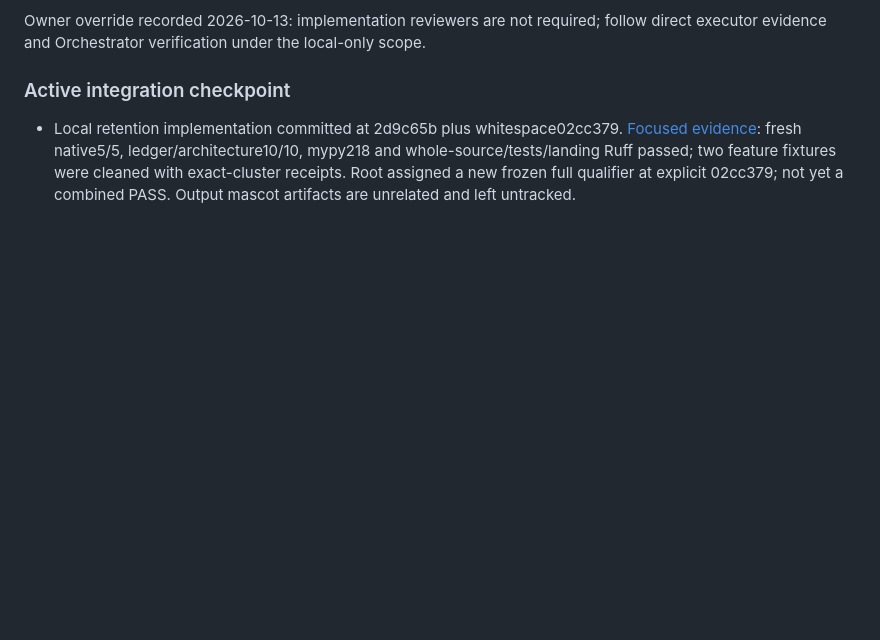
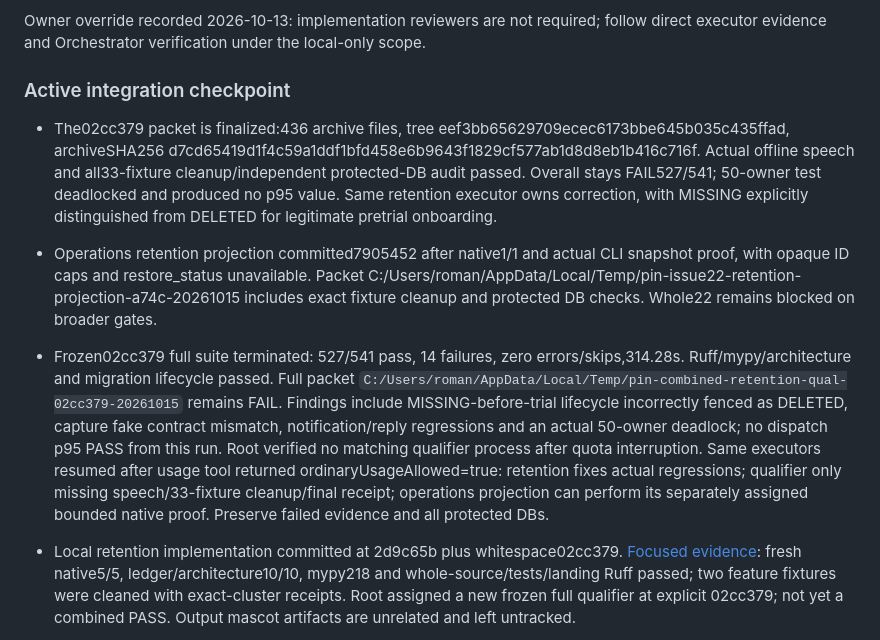
Before and after one commit to dystrophyless/pin, a Markdown page: _docs/HANDOFF.md, the part around the change. Drawn GitHub-style; blank space fills up the shorter version.

Commit message:
docs: record retention integration failures and diagnostics proof

```diff
--- a/_docs/HANDOFF.md
+++ b/_docs/HANDOFF.md
@@ -108,6 +108,11 @@ Owner override recorded 2026-10-13: implementation reviewers are not required; f
 
 ### Active integration checkpoint
 
+- The02cc379 packet is finalized:436 archive files, tree eef3bb65629709ecec6173bbe645b035c435ffad, archiveSHA256 d7cd65419d1f4c59a1ddf1bfd458e6b9643f1829cf577ab1d8d8eb1b416c716f. Actual offline speech and all33-fixture cleanup/independent protected-DB audit passed. Overall stays FAIL527/541; 50-owner test deadlocked and produced no p95 value. Same retention executor owns correction, with MISSING explicitly distinguished from DELETED for legitimate pretrial onboarding.
+- Operations retention projection committed7905452 after native1/1 and actual CLI snapshot proof, with opaque ID caps and restore_status unavailable. Packet C:/Users/roman/AppData/Local/Temp/pin-issue22-retention-projection-a74c-20261015 includes exact fixture cleanup and protected DB checks. Whole22 remains blocked on broader gates.
+
+- Frozen02cc379 full suite terminated: 527/541 pass, 14 failures, zero errors/skips,314.28s. Ruff/mypy/architecture and migration lifecycle passed. Full packet `C:/Users/roman/AppData/Local/Temp/pin-combined-retention-qual-02cc379-20261015` remains FAIL. Findings include MISSING-before-trial lifecycle incorrectly fenced as DELETED, capture fake contract mismatch, notification/reply regressions and an actual 50-owner deadlock; no dispatch p95 PASS from this run. Root verified no matching qualifier process after quota interruption. Same executors resumed after usage tool returned ordinaryUsageAllowed=true: retention fixes actual regressions; qualifier only missing speech/33-fixture cleanup/final receipt; operations projection can perform its separately assigned bounded native proof. Preserve failed evidence and all protected DBs.
+
 - Local retention implementation committed at 2d9c65b plus whitespace02cc379. [Focused evidence](evidence/issue-23-retention-local.md): fresh native5/5, ledger/architecture10/10, mypy218 and whole-source/tests/landing Ruff passed; two feature fixtures were cleaned with exact-cluster receipts. Root assigned a new frozen full qualifier at explicit 02cc379; not yet a combined PASS. Output mascot artifacts are unrelated and left untracked.
 - A separate narrow local issue22 follow-up /root/operations_retention_projection now owns the read-only retention projection and operator composition, replacing only the obsolete deletion-unavailable placeholder with actual persisted counts/states. Hosted restore status remains unavailable; whole22/23 acceptance is not implied. Qualifier source stays frozen before this follow-up.
 
```
